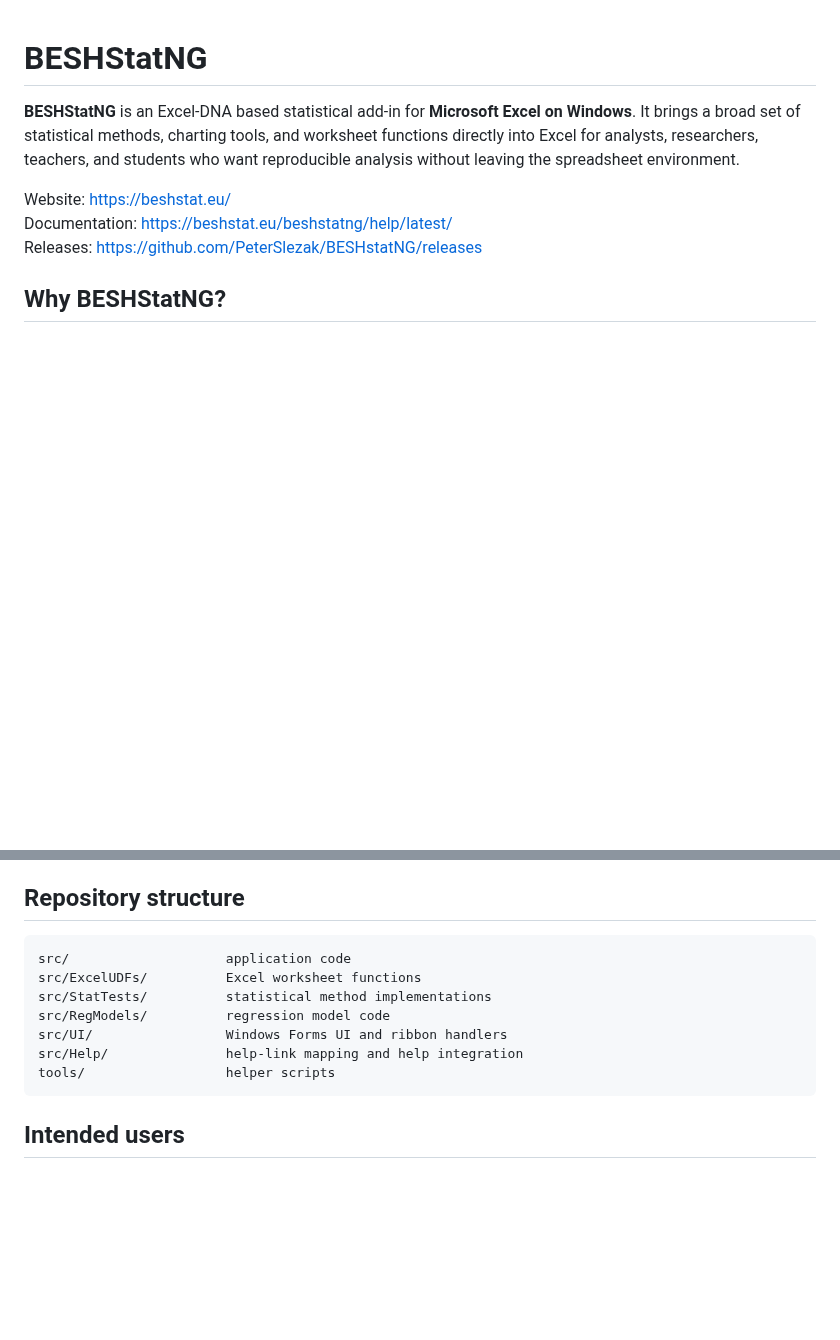
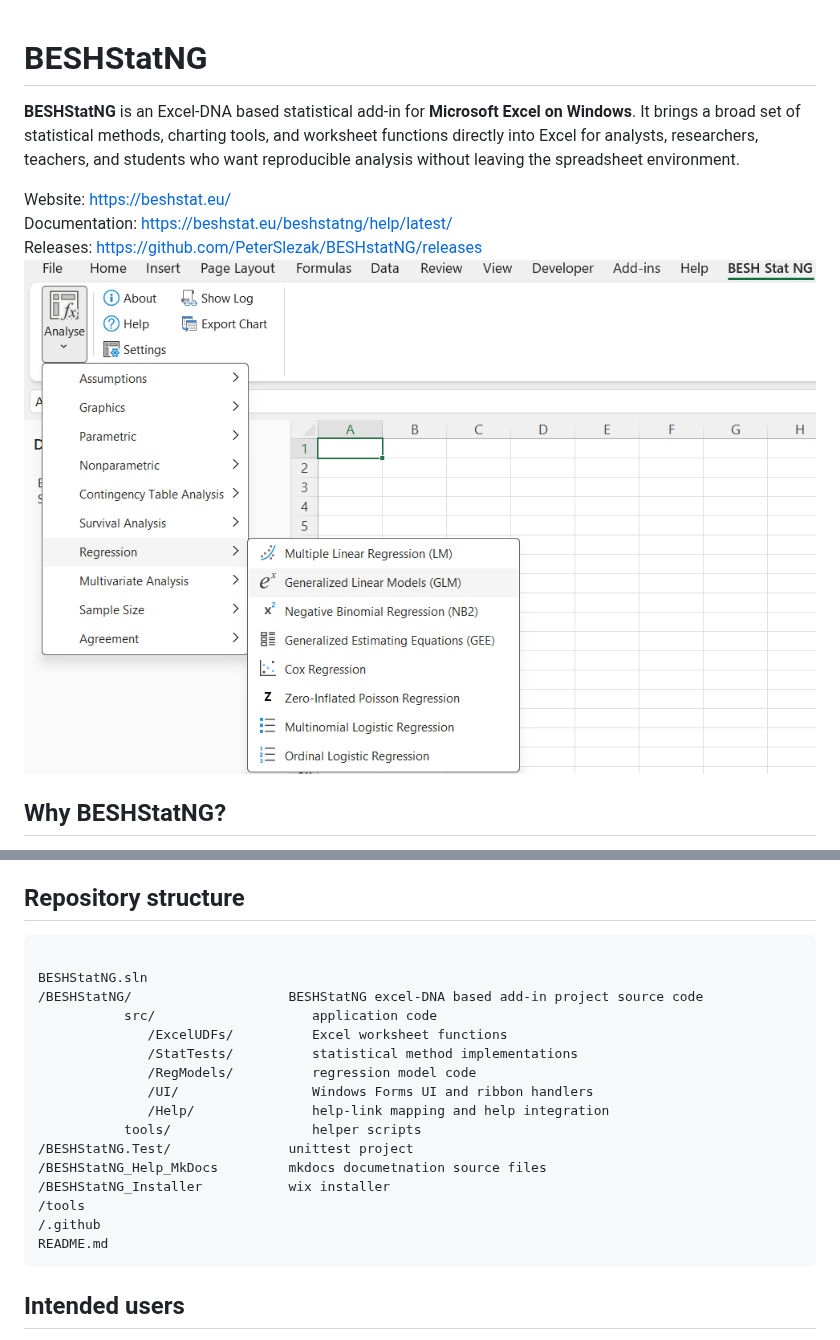
Before and after one commit to PeterSlezak/BESHstatNG, a Markdown page: README.md, 2 parts joined by grey strips. Rendered like a GitHub page; pictures changed too: .github/assets/beshstatng_ribbon2.png (added); blank space fills up the shorter version.

````diff
--- a/README.md
+++ b/README.md
@@ -6,6 +6,7 @@ It brings a broad set of statistical methods, charting tools, and worksheet func
 Website: https://beshstat.eu/
 Documentation: https://beshstat.eu/beshstatng/help/latest/
 Releases: https://github.com/PeterSlezak/BESHstatNG/releases
+![BESHStatNG ribbon](.github/assets/beshstatng_ribbon2.png)
 
 ## Why BESHStatNG?
 
@@ -118,13 +119,22 @@ The documentation source in this repository is built with **MkDocs**.
 ## Repository structure
 
 ```text
-src/                    application code
-src/ExcelUDFs/          Excel worksheet functions
-src/StatTests/          statistical method implementations
-src/RegModels/          regression model code
-src/UI/                 Windows Forms UI and ribbon handlers
-src/Help/               help-link mapping and help integration
-tools/                  helper scripts
+
+BESHStatNG.sln
+/BESHStatNG/                    BESHStatNG excel-DNA based add-in project source code
+           src/                    application code
+              /ExcelUDFs/          Excel worksheet functions
+              /StatTests/          statistical method implementations
+              /RegModels/          regression model code
+              /UI/                 Windows Forms UI and ribbon handlers
+              /Help/               help-link mapping and help integration
+           tools/                  helper scripts
+/BESHStatNG.Test/               unittest project
+/BESHStatNG_Help_MkDocs         mkdocs documetnation source files
+/BESHStatNG_Installer           wix installer
+/tools
+/.github
+README.md
 ```
 
 ## Intended users
````
